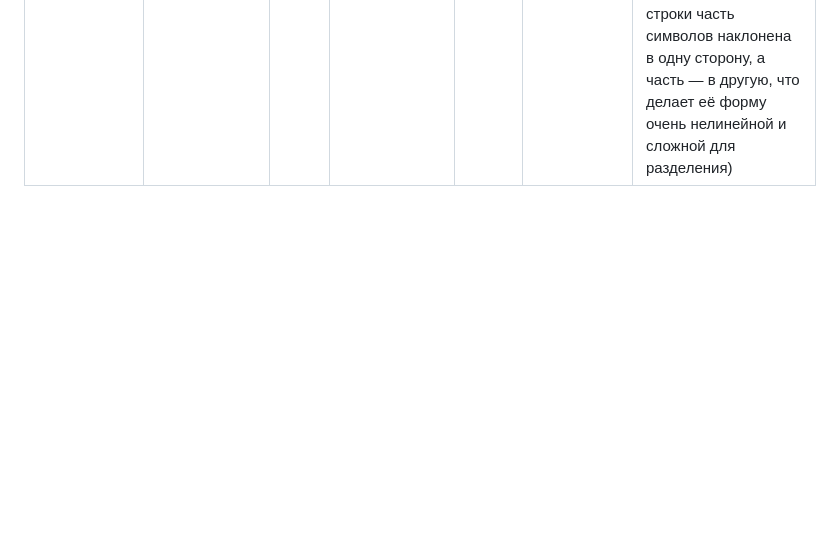
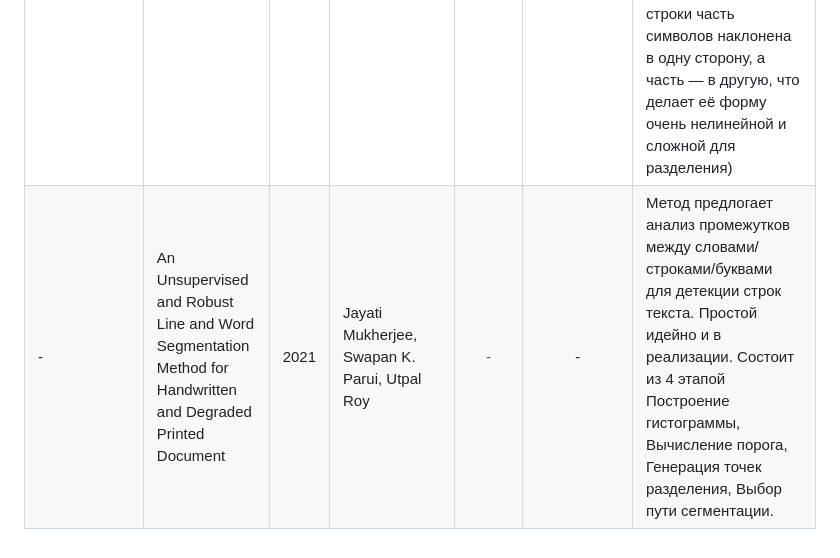
Before and after one commit to intsystems/2026-Project-190, a Markdown page: LINKREVIEW.md, the part around the change. GitHub-like rendering; blank space fills up the shorter version.

```diff
--- a/LINKREVIEW.md
+++ b/LINKREVIEW.md
@@ -27,3 +27,4 @@
 | - | Angle Minimization and Graph Analysis for Text Line Segmentation in Handwritten Documents | 2018 | Setitra Insaf, Meziane Abdelkrim | [DOI](https://sci-hub.su/meta/10.1109/icfhr-2018.2018.00085) | - | Подход к анализу и детектированию строк в рукописных документах, основанный на минимизации угла и анализе графов для выделения строк текста. Очень хорошая статья, полно сравнений с другими методами. Алгоритм даёт не лучший результат в целом, но в случаях, когда связные компоненты (слова или части слов в рукописи) достаточно разделены и когда графемы не перекрываются - результат 100%. |
 | - | Recent advances in text line segmentation and baseline detection in historical document images: a systematic review | 2025 | Irina Rabaev, Marina Litvak  | [-](https://link.springer.com/article/10.1007/s10032-025-00526-w) | - | Статья предлагает критическое понимание последних достижений и разработок, обеспечивая основу для будущих исследований. Проанализировав множество работ сатья пишет: Тем не менее, все еще существуют группы языков, которые менее изучены (например, славянская группа языков, которые включают украинский, польский и сербский, и балтийские языки, которые включают литовский и латышский). Будущие исследования должны быть сосредоточены на сборе и аннотировании наборов данных для недопредставленных языков. Создание контрольных наборов данных для этих языковых групп позволит проводить последовательную оценку и сопоставление различных моделей и подходов. |
 | - | Seam carving, horizontal projection profile and contour tracing for line and word segmentation of language independent handwritten documents | 2023 | Mamatarani Das, Mrutyunjaya Panda | [-](https://www.sciencedirect.com/science/article/pii/S2590123023002372) | - | В данной статье предлагается подход, сочетающий две различные техники: горизонтальный проекционный профиль (horizontal projection profile) и нарезку швов (seam carving) для сегментации строк. Алгоритм сегментации строк работает хорошо, за исключением нескольких случаев, когда текстовые строки имеют встречные углы наклона ("Встречные углы наклона" — это ситуация, когда в пределах одной строки часть символов наклонена в одну сторону, а часть — в другую, что делает её форму очень нелинейной и сложной для разделения) |
+| - | An Unsupervised and Robust Line and Word Segmentation Method for Handwritten and Degraded Printed Document | 2021 | Jayati Mukherjee, Swapan K. Parui, Utpal Roy | [-](https://dl.acm.org/doi/10.1145/3474118#sec-3) | - | Метод предлогает анализ промежутков между словами/строками/буквами для детекции строк текста. Простой идейно и в реализации. Состоит из 4 этапой Построение гистограммы, Вычисление порога, Генерация точек разделения, Выбор пути сегментации. |
```
